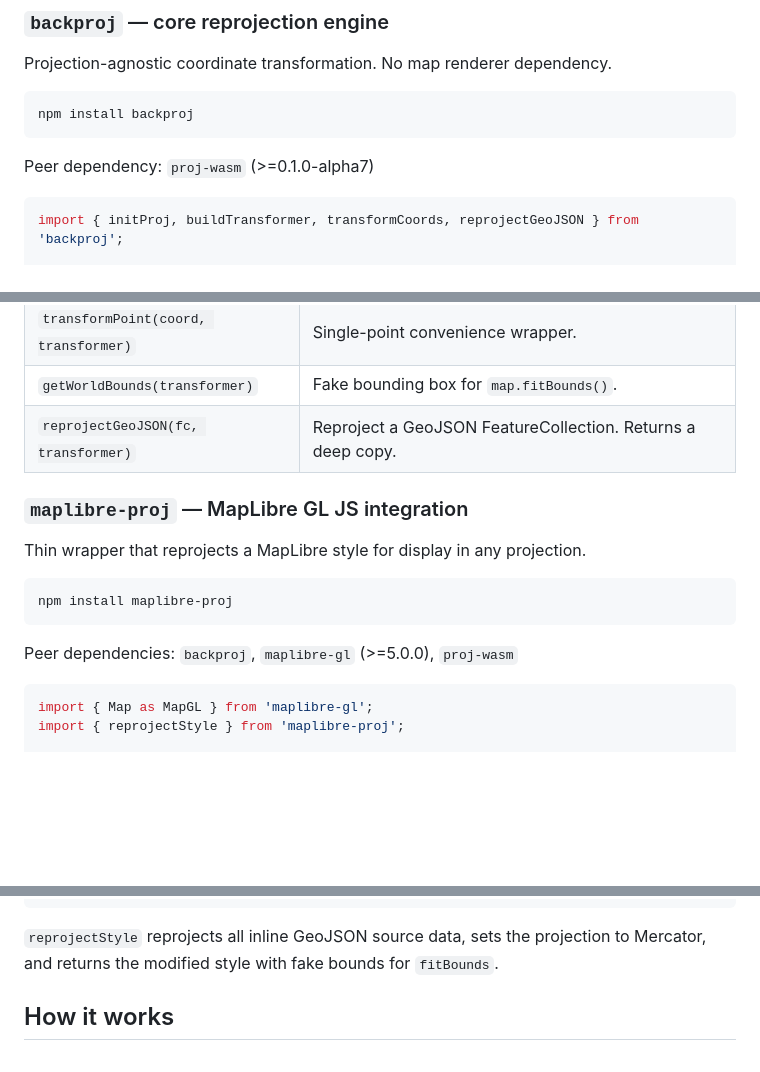
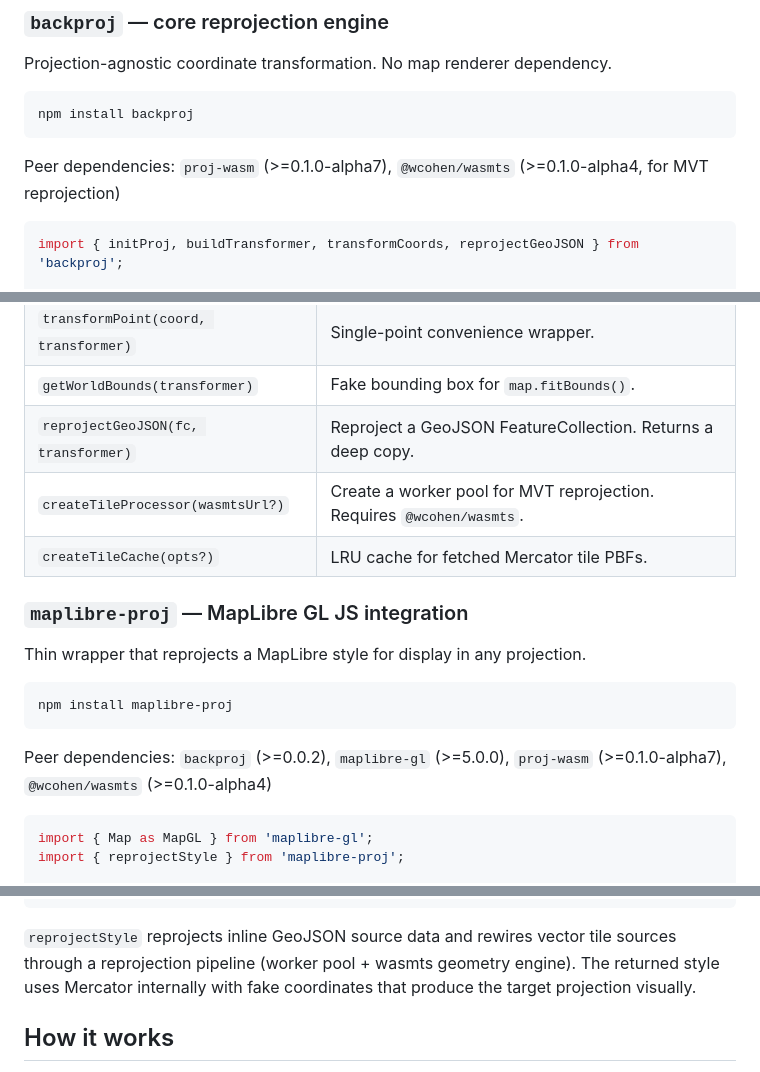
Before and after one commit to willcohen/backproj, a Markdown page: README.md, 3 parts joined by grey strips. Drawn GitHub-style; blank space fills up the shorter version.

````diff
--- a/README.md
+++ b/README.md
@@ -21,7 +21,7 @@ Projection-agnostic coordinate transformation. No map renderer dependency.
 npm install backproj
 ```
 
-Peer dependency: `proj-wasm` (>=0.1.0-alpha7)
+Peer dependencies: `proj-wasm` (>=0.1.0-alpha7), `@wcohen/wasmts` (>=0.1.0-alpha4, for MVT reprojection)
 
 ```typescript
 import { initProj, buildTransformer, transformCoords, reprojectGeoJSON } from 'backproj';
@@ -46,6 +46,8 @@ const reprojected = await reprojectGeoJSON(featureCollection, transformer);
 | `transformPoint(coord, transformer)` | Single-point convenience wrapper. |
 | `getWorldBounds(transformer)` | Fake bounding box for `map.fitBounds()`. |
 | `reprojectGeoJSON(fc, transformer)` | Reproject a GeoJSON FeatureCollection. Returns a deep copy. |
+| `createTileProcessor(wasmtsUrl?)` | Create a worker pool for MVT reprojection. Requires `@wcohen/wasmts`. |
+| `createTileCache(opts?)` | LRU cache for fetched Mercator tile PBFs. |
 
 ### `maplibre-proj` — MapLibre GL JS integration
 
@@ -55,7 +57,7 @@ Thin wrapper that reprojects a MapLibre style for display in any projection.
 npm install maplibre-proj
 ```
 
-Peer dependencies: `backproj`, `maplibre-gl` (>=5.0.0), `proj-wasm`
+Peer dependencies: `backproj` (>=0.0.2), `maplibre-gl` (>=5.0.0), `proj-wasm` (>=0.1.0-alpha7), `@wcohen/wasmts` (>=0.1.0-alpha4)
 
 ```typescript
 import { Map as MapGL } from 'maplibre-gl';
@@ -75,7 +77,7 @@ const map = new MapGL({
 map.fitBounds(bounds, { animate: false });
 ```
 
-`reprojectStyle` reprojects all inline GeoJSON source data, sets the projection to Mercator, and returns the modified style with fake bounds for `fitBounds`.
+`reprojectStyle` reprojects inline GeoJSON source data and rewires vector tile sources through a reprojection pipeline (worker pool + wasmts geometry engine). The returned style uses Mercator internally with fake coordinates that produce the target projection visually.
 
 ## How it works
 
````
